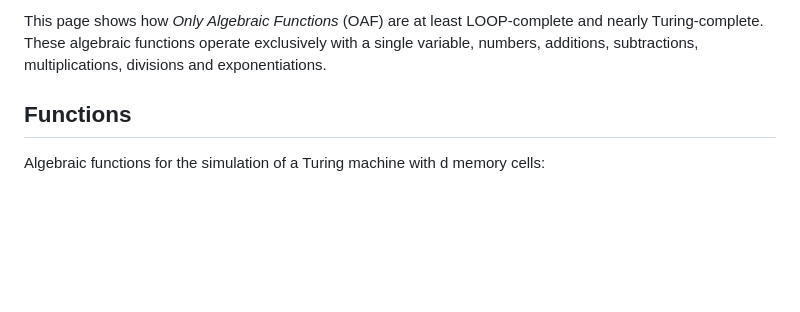
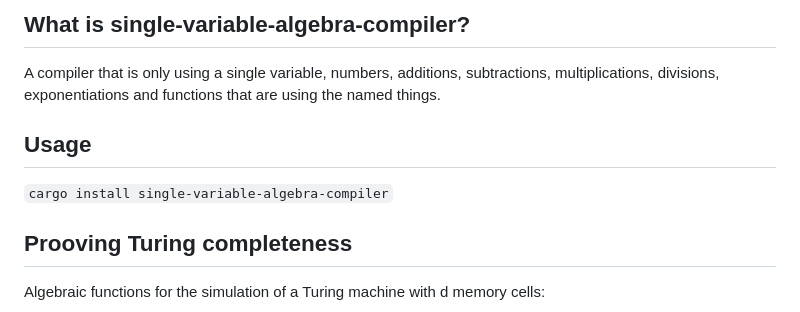
Before and after one commit to 772/single-variable-algebra-compiler, a Markdown page: README.md, the part around the change printed below. GitHub-like rendering; blank space fills up the shorter version.

````diff
--- a/README.md
+++ b/README.md
@@ -2,7 +2,13 @@
 
-This page shows how _Only Algebraic Functions_ (OAF) are at least LOOP-complete and nearly Turing-complete. These algebraic functions operate exclusively with a single variable, numbers, additions, subtractions, multiplications, divisions and exponentiations.
+## What is single-variable-algebra-compiler?
 
-## Functions
+A compiler that is only using a single variable, numbers, additions, subtractions, multiplications, divisions, exponentiations and functions that are using the named things.
+
+## Usage
+
+```cargo install single-variable-algebra-compiler```
+
+## Prooving Turing completeness
 
 Algebraic functions for the simulation of a Turing machine with d memory cells:
 
````
Also changed, not shown: other parts of README.md (+1 -1 lines).
